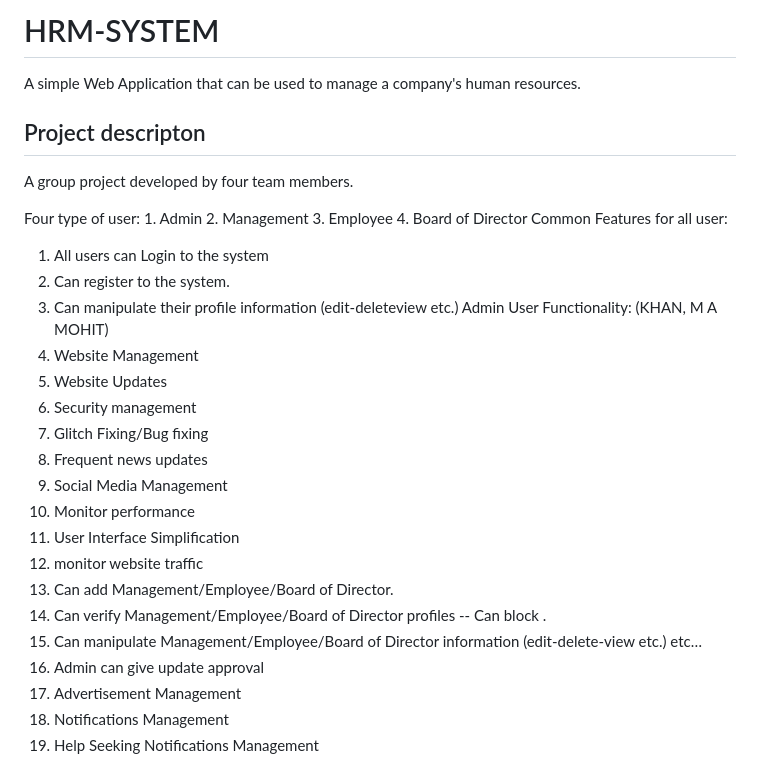
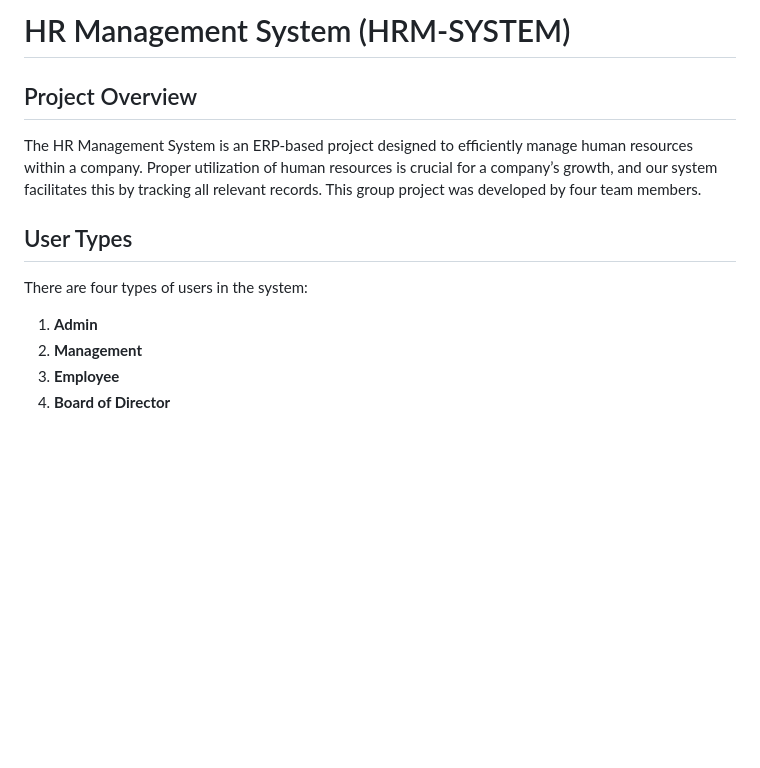
Before and after one commit to kemono-koda/HR-MANAGEMENT-SYSTEM, a Markdown page: README.md, the part around the change printed below. GitHub-like rendering; blank space fills up the shorter version.

```diff
--- a/README.md
+++ b/README.md
@@ -1,33 +1,14 @@
-# HRM-SYSTEM
+# HR Management System (HRM-SYSTEM)
 
-A simple Web Application that can be used to manage a company's human resources.
+## Project Overview
 
-## Project descripton
+The HR Management System is an ERP-based project designed to efficiently manage human resources within a company. Proper utilization of human resources is crucial for a company’s growth, and our system facilitates this by tracking all relevant records. This group project was developed by four team members.
 
-A group project developed by four team members.
+## User Types
 
-Four type of user: 1. Admin 2. Management
-3. Employee 4. Board of Director
-Common Features for all user:
-1) All users can Login to the system
-2) Can register to the system.
-3) Can manipulate their profile information (edit-deleteview etc.)
-Admin User Functionality: (KHAN, M A MOHIT)
-1) Website Management
-2) Website Updates
-3) Security management
-4) Glitch Fixing/Bug fixing
-5) Frequent news updates
-6) Social Media Management
-7) Monitor performance
-8) User Interface Simplification
-9) monitor website traffic
-10) Can add Management/Employee/Board of Director.
-11) Can verify Management/Employee/Board of Director profiles -- Can block .
-12) Can manipulate Management/Employee/Board of
-Director information (edit-delete-view etc.) etc…
-13) Admin can give update approval
-14) Advertisement Management
-15) Notifications Management
-16) Help Seeking Notifications Management
+There are four types of users in the system:
+1. **Admin**
+2. **Management**
+3. **Employee**
+4. **Board of Director**
 
```
Also changed, not shown: other parts of README.md (+88 -64 lines).
